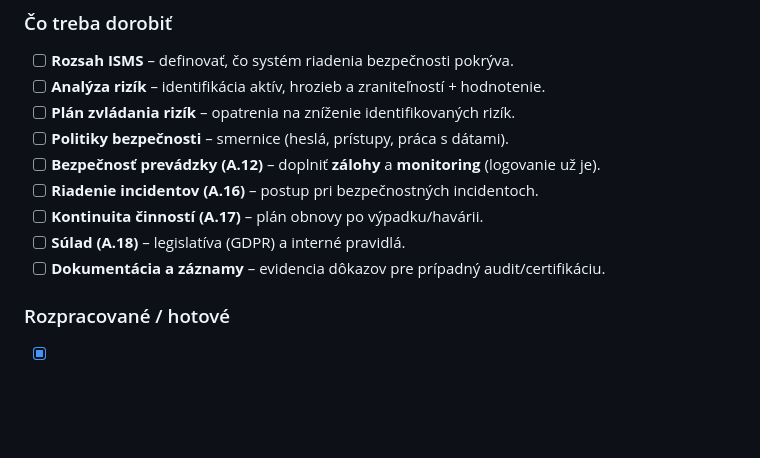
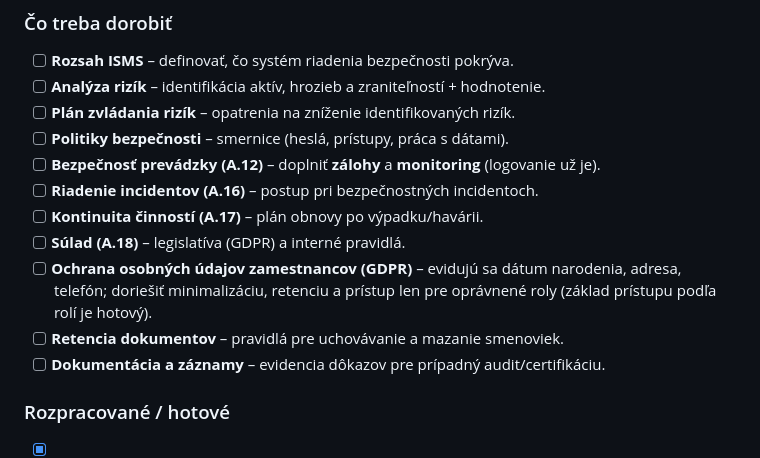
Before and after one commit to goodvisionsvk/tbau, a Markdown page: README.md, the part around the change. Rendered like a GitHub page; blank space fills up the shorter version.

Commit message:
docs: ISO – ochrana osobných údajov zamestnancov a retencia smenoviek

```diff
--- a/README.md
+++ b/README.md
@@ -185,6 +185,9 @@ bezpečnosti – ISMS). Aktualizuje sa po každej práci na projekte.
 - [ ] **Riadenie incidentov (A.16)** – postup pri bezpečnostných incidentoch.
 - [ ] **Kontinuita činností (A.17)** – plán obnovy po výpadku/havárii.
 - [ ] **Súlad (A.18)** – legislatíva (GDPR) a interné pravidlá.
+- [ ] **Ochrana osobných údajov zamestnancov (GDPR)** – evidujú sa dátum narodenia, adresa, telefón;
+      doriešiť minimalizáciu, retenciu a prístup len pre oprávnené roly (základ prístupu podľa rolí je hotový).
+- [ ] **Retencia dokumentov** – pravidlá pre uchovávanie a mazanie smenoviek.
 - [ ] **Dokumentácia a záznamy** – evidencia dôkazov pre prípadný audit/certifikáciu.
 
 ### Rozpracované / hotové
```
